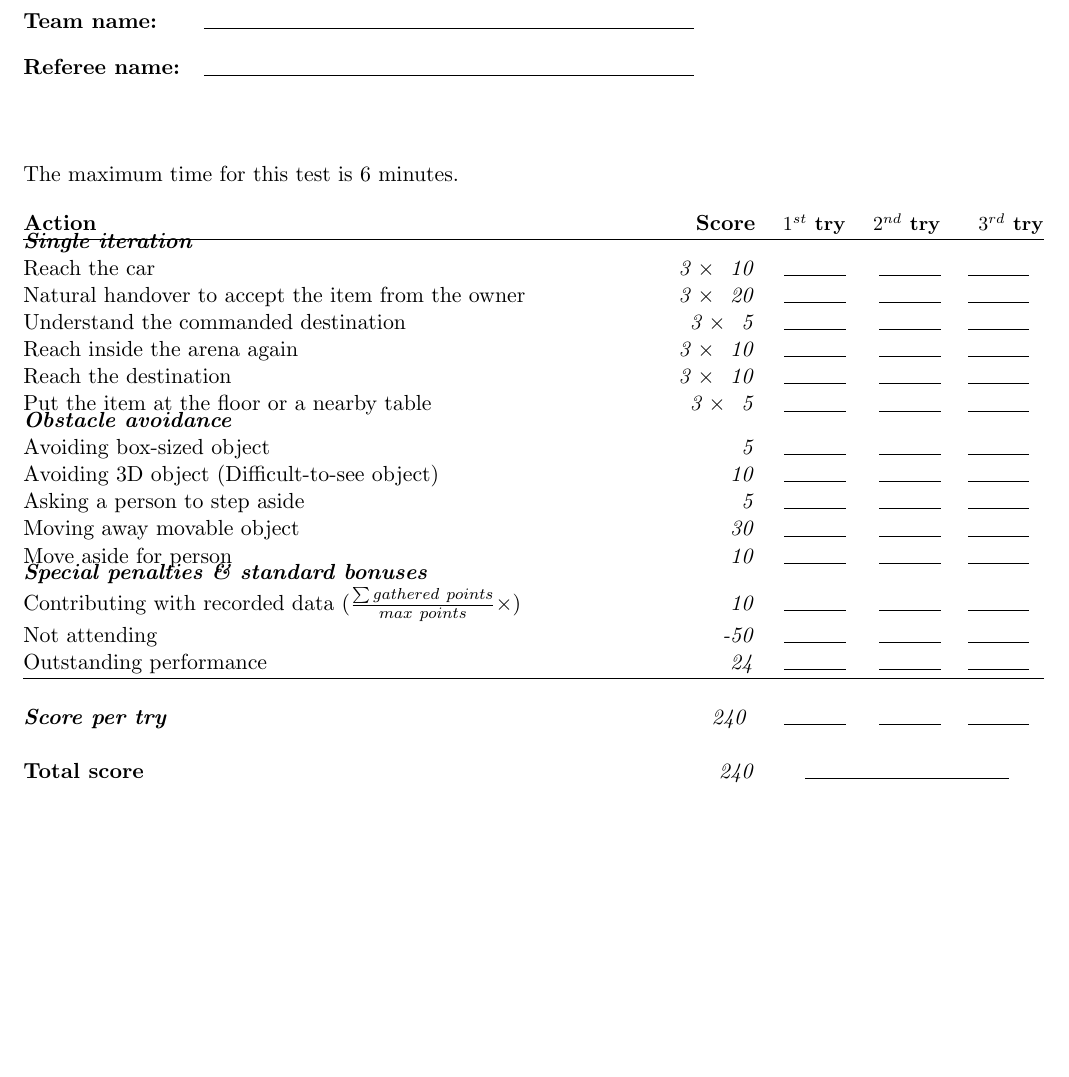
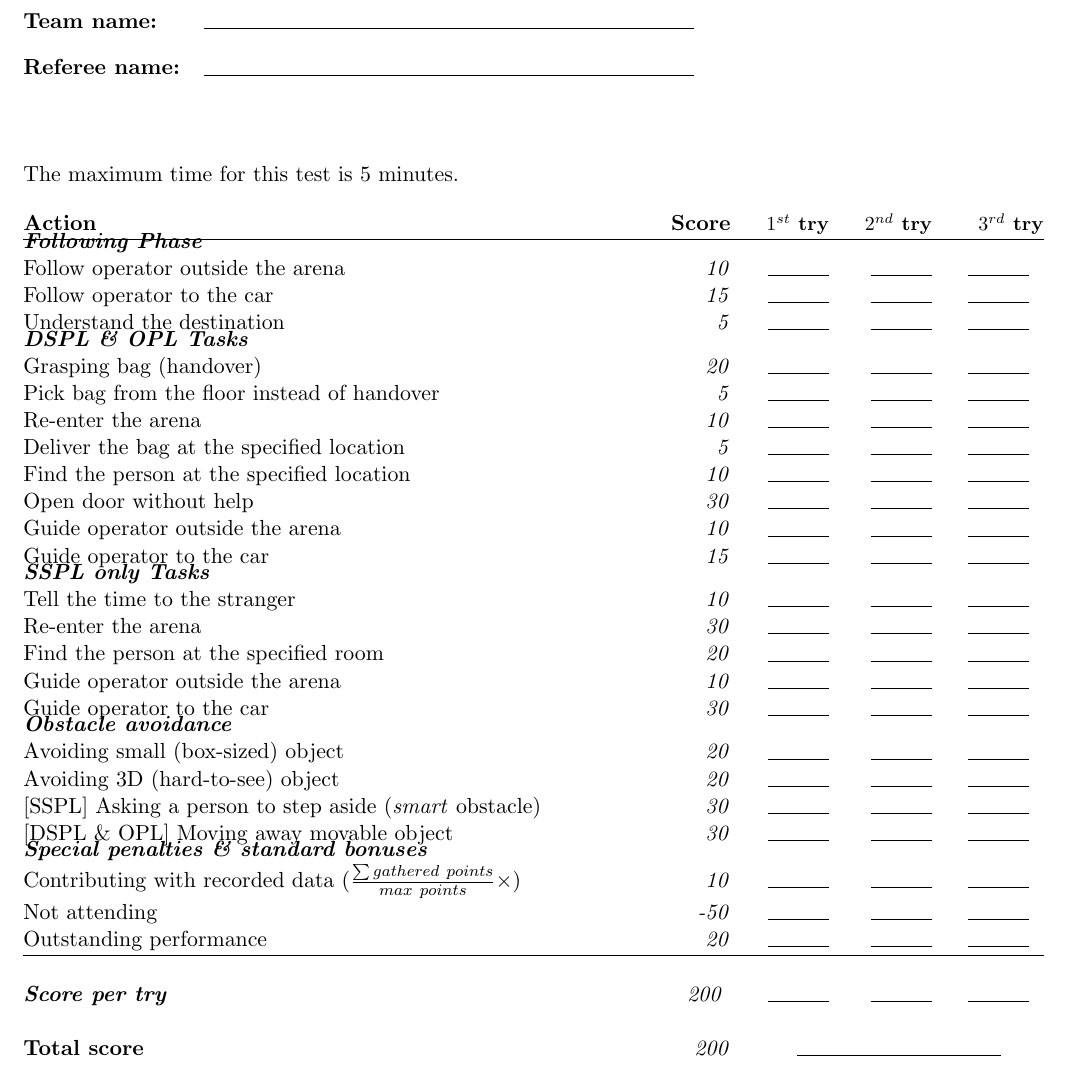
Before and after one commit to RoboCupAtHome/RuleBook, a LaTeX book (score_sheets.tex, which reads scoresheets/HelpMeCarry.tex): part of page 8 of 15, cut so that both start at the same text, the shorter picture padded with empty space. Compiled offline with pdfLaTeX.

Commit message:
Updated scoresheet for Help Me Carry - Addressed #231 - Balanced scoring

```diff
--- a/scoresheets/HelpMeCarry.tex
+++ b/scoresheets/HelpMeCarry.tex
@@ -1,25 +1,36 @@
 
-The maximum time for this test is 6 minutes.
+The maximum time for this test is 5 minutes.
 
 \begin{scorelist}
-	\scoreheading{Single iteration}
-	\scoreitem[3]{10}{Reach the car}
-	\scoreitem[3]{20}{Natural handover to accept the item from the owner}
-	\scoreitem[3]{5}{Understand the commanded destination}
-	\scoreitem[3]{10}{Reach inside the arena again}
-	\scoreitem[3]{10}{Reach the destination}
-	\scoreitem[3]{5}{Put the item at the floor or a nearby table}
-	% 3x 60 points = 180 only
+	\scoreheading{Following Phase} % 30 pts
+	\scoreitem{10}{Follow operator outside the arena}
+	\scoreitem{15}{Follow operator to the car}
+	\scoreitem{ 5}{Understand the destination}
 
-	% Up to 60 points
-	\scoreheading{Obstacle avoidance}
-	\scoreitem{5}{Avoiding box-sized object}
-	\scoreitem{10}{Avoiding 3D object (Difficult-to-see object)}
-	\scoreitem{5}{Asking a person to step aside}
-	\scoreitem{30}{Moving away movable object}
-	\scoreitem{10}{Move aside for person}
+	\scoreheading{DSPL \& OPL Tasks} % 100 pts
+	\scoreitem{20}{Grasping bag (handover)}
+	\scoreitem{ 5}{Pick bag from the floor instead of handover}
+	\scoreitem{10}{Re-enter the arena}
+	\scoreitem{ 5}{Deliver the bag at the specified location}
+	\scoreitem{10}{Find the person at the specified location}
+	\scoreitem{30}{Open door without help}
+	\scoreitem{10}{Guide operator outside the arena}
+	\scoreitem{15}{Guide operator to the car}
 
-	\setTotalScore{240}
+	\scoreheading{SSPL only Tasks} % 100 pts
+	\scoreitem{10}{Tell the time to the stranger}
+	\scoreitem{30}{Re-enter the arena}
+	\scoreitem{20}{Find the person at the specified room}
+	\scoreitem{10}{Guide operator outside the arena}
+	\scoreitem{30}{Guide operator to the car}
+
+	\scoreheading{Obstacle avoidance} % 70 pts
+	\scoreitem{20}{Avoiding small (box-sized) object}
+	\scoreitem{20}{Avoiding 3D (hard-to-see) object}
+	\scoreitem{30}{[SSPL] Asking a person to step aside (\textit{smart} obstacle)}
+	\scoreitem{30}{[DSPL \& OPL] Moving away movable object}
+
+	\setTotalScore{200}
 \end{scorelist}
 
 
```
